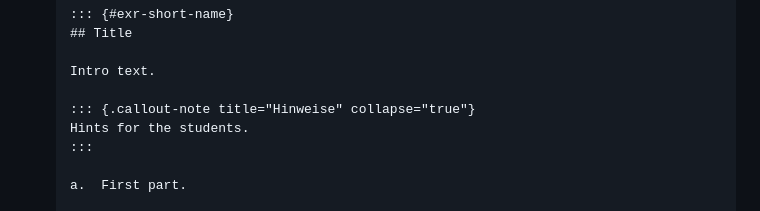
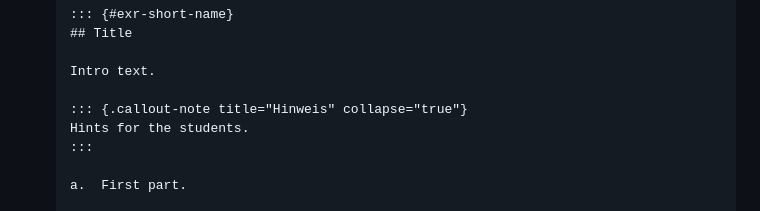
Before and after one commit to sbissantz/irtea, a Markdown page: WORKFLOW.md, the part around the change. Rendered like a GitHub page.

Commit message:
Add details to workflow

```diff
--- a/WORKFLOW.md
+++ b/WORKFLOW.md
@@ -116,7 +116,7 @@ source("data-raw/personality-items.R")  # rebuild the dataset
 
   Intro text.
 
-  ::: {.callout-note title="Hinweise" collapse="true"}
+  ::: {.callout-note title="Hinweis" collapse="true"}
   Hints for the students.
   :::
 
```
Also changed, not shown: CLAUDE.md (+1 -1 lines).
